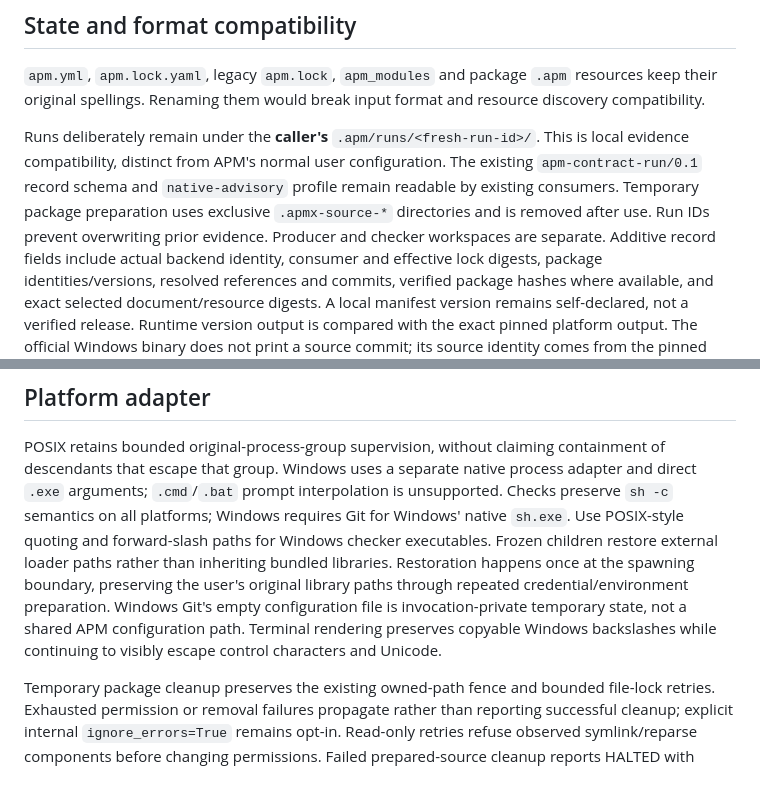
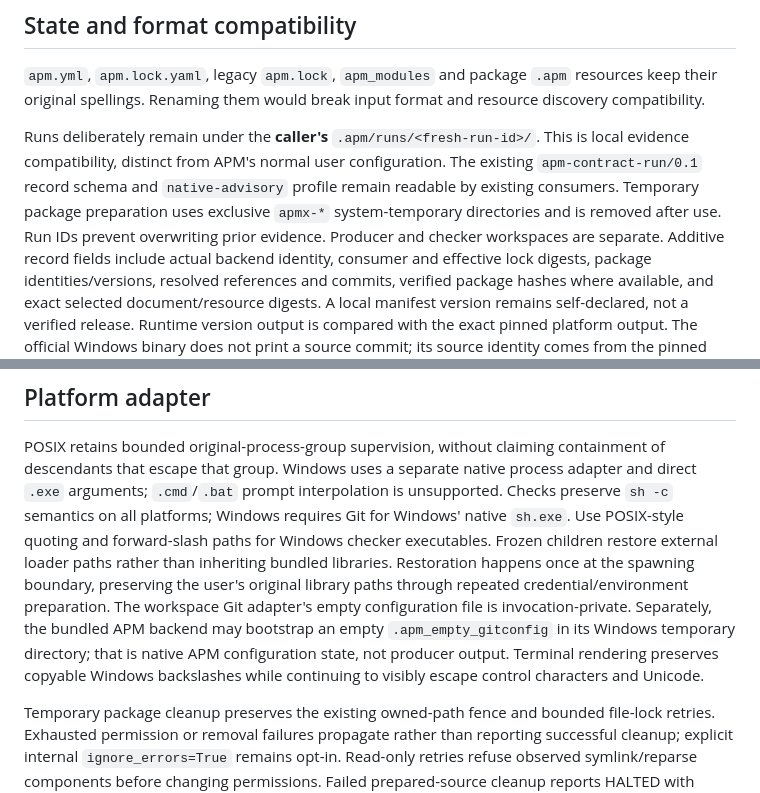
Before and after one commit to danielmeppiel/apmx, a Markdown page: docs/source-origin.md, 2 parts joined by grey strips. GitHub-like rendering.

Commit message:
Clarify compact staging and native Windows bootstrap provenance
Co-authored-by: Copilot App <223556219+Copilot@users.noreply.github.com>

```diff
--- a/docs/source-origin.md
+++ b/docs/source-origin.md
@@ -103,7 +103,7 @@ Runs deliberately remain under the **caller's** `.apm/runs/<fresh-run-id>/`.
 This is local evidence compatibility, distinct from APM's normal user configuration.
 The existing `apm-contract-run/0.1` record schema and `native-advisory` profile
 remain readable by existing consumers. Temporary package preparation uses
-exclusive `.apmx-source-*` directories and is removed after use. Run IDs prevent
+exclusive `apmx-*` system-temporary directories and is removed after use. Run IDs prevent
 overwriting prior evidence. Producer and checker workspaces are separate.
 Additive record fields include actual backend identity, consumer and effective
 lock digests, package identities/versions, resolved references and commits,
@@ -123,9 +123,11 @@ Windows requires Git for Windows' native `sh.exe`. Use POSIX-style quoting
 and forward-slash paths for Windows checker executables. Frozen
 children restore external loader paths rather than inheriting bundled libraries.
 Restoration happens once at the spawning boundary, preserving the user's original
-library paths through repeated credential/environment preparation. Windows Git's
-empty configuration file is invocation-private temporary state, not a shared APM
-configuration path. Terminal rendering preserves copyable Windows backslashes
+library paths through repeated credential/environment preparation. The workspace
+Git adapter's empty configuration file is invocation-private. Separately, the
+bundled APM backend may bootstrap an empty `.apm_empty_gitconfig` in its Windows
+temporary directory; that is native APM configuration state, not producer output.
+Terminal rendering preserves copyable Windows backslashes
 while continuing to visibly escape control characters and Unicode.
 
 Temporary package cleanup preserves the existing owned-path fence and bounded
```
